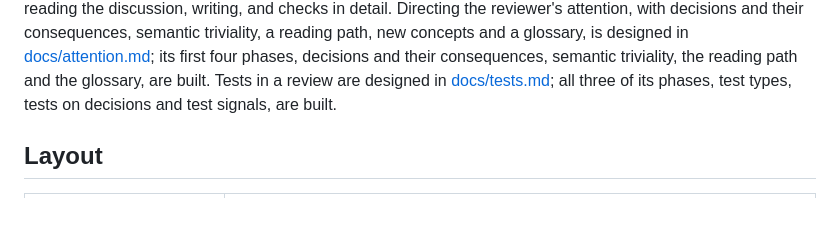
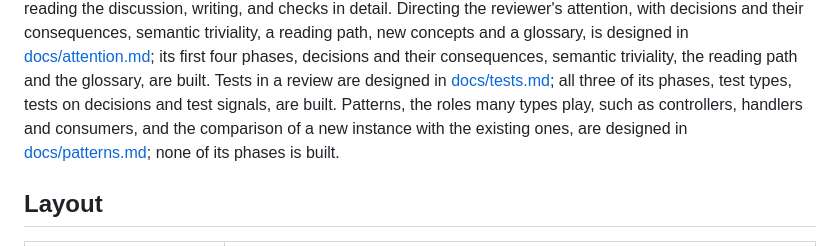
Before and after one commit to tlgkccampbell/vibecheck, a Markdown page: README.md, the part around the change. Drawn GitHub-style; blank space fills up the shorter version.

```diff
--- a/README.md
+++ b/README.md
@@ -19,6 +19,9 @@ triviality, a reading path, new concepts and a glossary, is designed in
 consequences, semantic triviality, the reading path and the glossary, are built.
 Tests in a review are designed in [docs/tests.md](docs/tests.md); all three of its
 phases, test types, tests on decisions and test signals, are built.
+Patterns, the roles many types play, such as controllers, handlers and consumers, and the
+comparison of a new instance with the existing ones, are designed in
+[docs/patterns.md](docs/patterns.md); none of its phases is built.
 
 ## Layout
 
```
Also changed, not shown: docs/patterns.md (added, +573 -0 lines).
